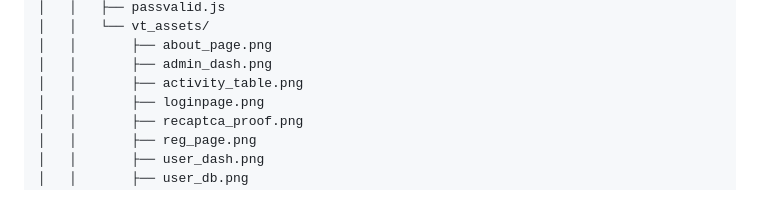
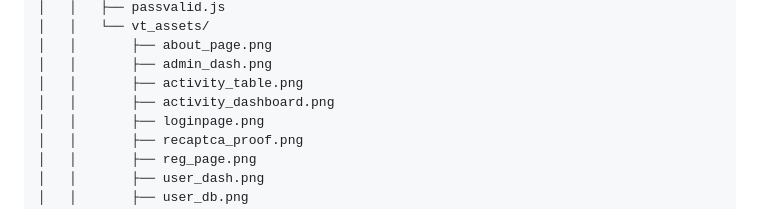
Before and after one commit to krtk21/secure_login_sys, a Markdown page: README.md, the part around the change printed below. GitHub-like rendering.

```diff
--- a/README.md
+++ b/README.md
@@ -57,6 +60,7 @@ secure_login_sys/
 │   │       ├── about_page.png
 │   │       ├── admin_dash.png
 │   │       ├── activity_table.png
+│   │       ├── activity_dashboard.png
 │   │       ├── loginpage.png
 │   │       ├── recaptca_proof.png
 │   │       ├── reg_page.png
```
Also changed, not shown: other parts of README.md (+5 -2 lines).
